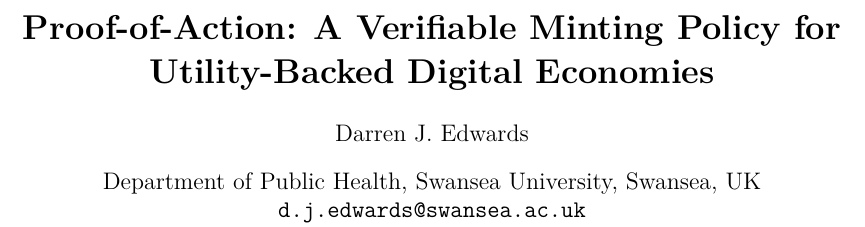
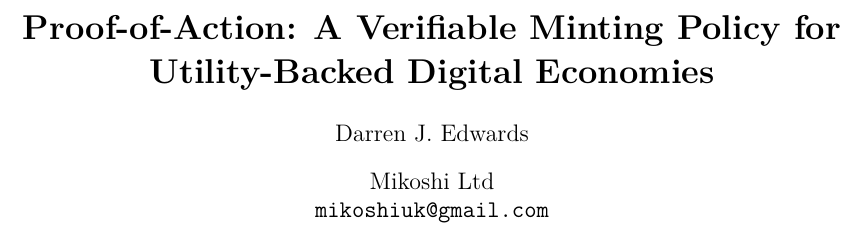
Before and after one commit to DarrenEdwards111/Proof-of-Action, a LaTeX paper (paper/proof_of_action.tex): part of page 1 of 8, cut so that both start at the same text. The pictures show the PDF file paper/proof_of_action.pdf that the author committed with the source.

Commit message:
Update affiliation to Mikoshi Ltd

```diff
--- a/paper/proof_of_action.tex
+++ b/paper/proof_of_action.tex
@@ -26,8 +26,8 @@
 \title{\textbf{Proof-of-Action: A Verifiable Minting Policy for Utility-Backed Digital Economies}}
 
 \author{Darren J. Edwards}
-\affil{Department of Public Health, Swansea University, Swansea, UK\\
-\texttt{d.j.edwards@swansea.ac.uk}}
+\affil{Mikoshi Ltd\\
+\texttt{mikoshiuk@gmail.com}}
 
 \date{}
 
```
Also changed, not shown: paper/proof_of_action.pdf, paper/proof_of_action.tex (2 more changed lines).
